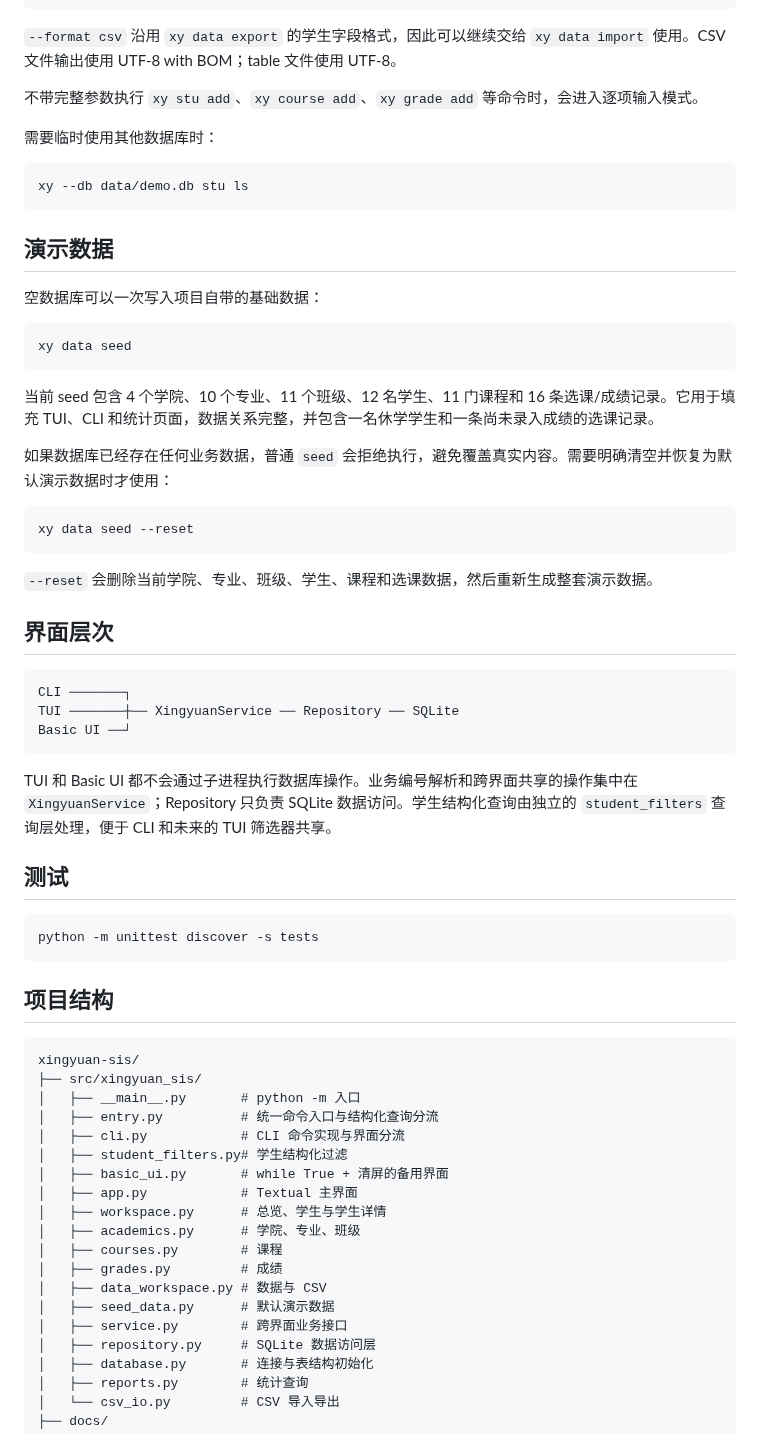
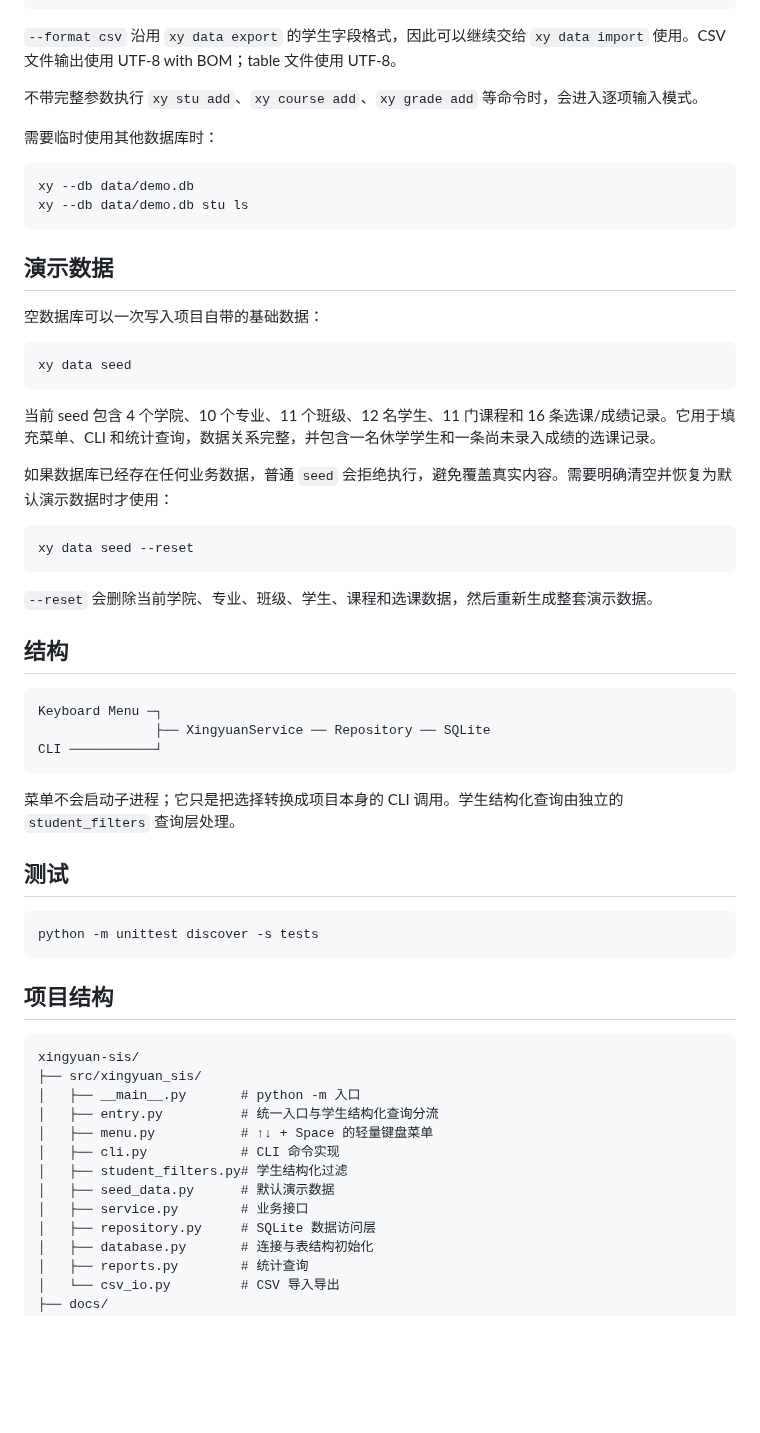
Before and after one commit to RinoPaw/xingyuan-sis, a Markdown page: README.md, the part around one of its changes. GitHub-like rendering; blank space fills up the shorter version.

````diff
--- a/README.md
+++ b/README.md
@@ -116,6 +125,7 @@ xy stu ls --major 元素 --format csv -o students.csv
 需要临时使用其他数据库时：
 
 ```bash
+xy --db data/demo.db
 xy --db data/demo.db stu ls
 ```
 
@@ -127,7 +137,7 @@ xy --db data/demo.db stu ls
 xy data seed
 ```
 
-当前 seed 包含 4 个学院、10 个专业、11 个班级、12 名学生、11 门课程和 16 条选课/成绩记录。它用于填充 TUI、CLI 和统计页面，数据关系完整，并包含一名休学学生和一条尚未录入成绩的选课记录。
+当前 seed 包含 4 个学院、10 个专业、11 个班级、12 名学生、11 门课程和 16 条选课/成绩记录。它用于填充菜单、CLI 和统计查询，数据关系完整，并包含一名休学学生和一条尚未录入成绩的选课记录。
 
 如果数据库已经存在任何业务数据，普通 `seed` 会拒绝执行，避免覆盖真实内容。需要明确清空并恢复为默认演示数据时才使用：
 
@@ -137,15 +147,15 @@ xy data seed --reset
 
 `--reset` 会删除当前学院、专业、班级、学生、课程和选课数据，然后重新生成整套演示数据。
 
-## 界面层次
+## 结构
 
 ```text
-CLI ───────┐
-TUI ───────┼── XingyuanService ── Repository ── SQLite
-Basic UI ──┘
+Keyboard Menu ─┐
+               ├── XingyuanService ── Repository ── SQLite
+CLI ───────────┘
 ```
 
-TUI 和 Basic UI 都不会通过子进程执行数据库操作。业务编号解析和跨界面共享的操作集中在 `XingyuanService`；Repository 只负责 SQLite 数据访问。学生结构化查询由独立的 `student_filters` 查询层处理，便于 CLI 和未来的 TUI 筛选器共享。
+菜单不会启动子进程；它只是把选择转换成项目本身的 CLI 调用。学生结构化查询由独立的 `student_filters` 查询层处理。
 
 ## 测试
 
@@ -159,18 +169,12 @@ python -m unittest discover -s tests
 xingyuan-sis/
 ├── src/xingyuan_sis/
 │   ├── __main__.py       # python -m 入口
-│   ├── entry.py          # 统一命令入口与结构化查询分流
-│   ├── cli.py            # CLI 命令实现与界面分流
+│   ├── entry.py          # 统一入口与学生结构化查询分流
+│   ├── menu.py           # ↑↓ + Space 的轻量键盘菜单
+│   ├── cli.py            # CLI 命令实现
 │   ├── student_filters.py# 学生结构化过滤
-│   ├── basic_ui.py       # while True + 清屏的备用界面
-│   ├── app.py            # Textual 主界面
-│   ├── workspace.py      # 总览、学生与学生详情
-│   ├── academics.py      # 学院、专业、班级
-│   ├── courses.py        # 课程
-│   ├── grades.py         # 成绩
-│   ├── data_workspace.py # 数据与 CSV
 │   ├── seed_data.py      # 默认演示数据
-│   ├── service.py        # 跨界面业务接口
+│   ├── service.py        # 业务接口
 │   ├── repository.py     # SQLite 数据访问层
 │   ├── database.py       # 连接与表结构初始化
 │   ├── reports.py        # 统计查询
````
Also changed, not shown: other parts of README.md (+18 -9 lines).
